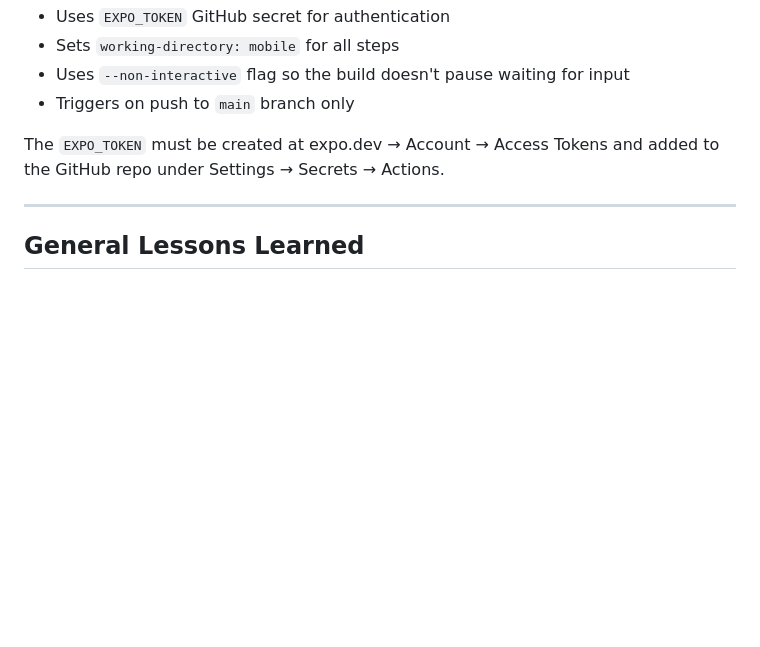
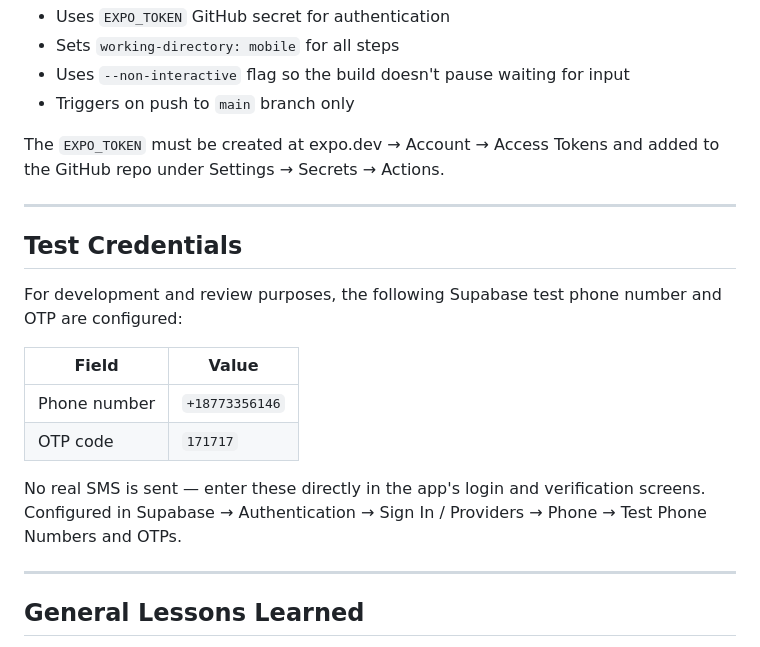
Before and after one commit to Space-Paragon1/RePark, a Markdown page: docs/TROUBLESHOOTING.md, the part around the change. Drawn GitHub-style; blank space fills up the shorter version.

```diff
--- a/docs/TROUBLESHOOTING.md
+++ b/docs/TROUBLESHOOTING.md
@@ -334,6 +334,19 @@ The `EXPO_TOKEN` must be created at expo.dev → Account → Access Tokens and a
 
 ---
 
+## Test Credentials
+
+For development and review purposes, the following Supabase test phone number and OTP are configured:
+
+| Field | Value |
+|---|---|
+| Phone number | `+18773356146` |
+| OTP code | `171717` |
+
+No real SMS is sent — enter these directly in the app's login and verification screens. Configured in Supabase → Authentication → Sign In / Providers → Phone → Test Phone Numbers and OTPs.
+
+---
+
 ## General Lessons Learned
 
 - Always use `npx expo install` instead of `npm install` for Expo/React Native packages — it resolves the correct SDK-compatible version automatically
```
Also changed, not shown: README.md (+13 -0 lines).
